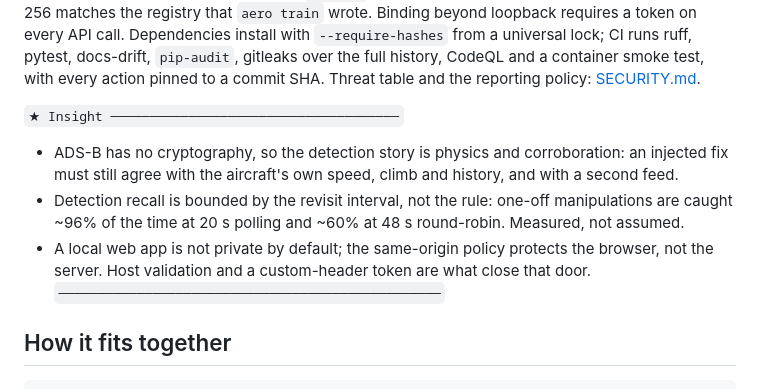
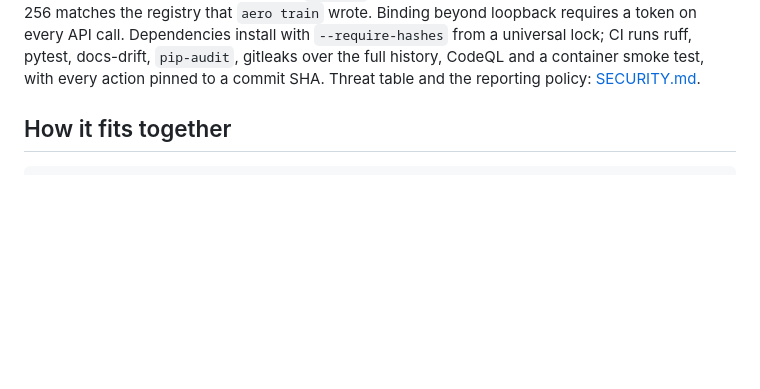
Before and after one commit to monykiss/aero-audit, a Markdown page: README.md, the part around the change. GitHub-like rendering; blank space fills up the shorter version.

Commit message:
docs: remove a stray conversational block from the README
Co-Authored-By: Claude Fable 5.1 <noreply@anthropic.com>

```diff
--- a/README.md
+++ b/README.md
@@ -81,15 +81,6 @@ requires a token on every API call. Dependencies install with `--require-hashes`
 lock; CI runs ruff, pytest, docs-drift, `pip-audit`, gitleaks over the full history, CodeQL and a
 container smoke test, with every action pinned to a commit SHA. Threat table and the reporting
 policy: [SECURITY.md](SECURITY.md).
-
-`★ Insight ─────────────────────────────────────`
-- ADS-B has no cryptography, so the detection story is physics and corroboration: an injected
-  fix must still agree with the aircraft's own speed, climb and history, and with a second feed.
-- Detection recall is bounded by the revisit interval, not the rule: one-off manipulations are
-  caught ~96% of the time at 20 s polling and ~60% at 48 s round-robin. Measured, not assumed.
-- A local web app is not private by default; the same-origin policy protects the browser, not
-  the server. Host validation and a custom-header token are what close that door.
-`─────────────────────────────────────────────────`
 
 ## How it fits together
 
```
